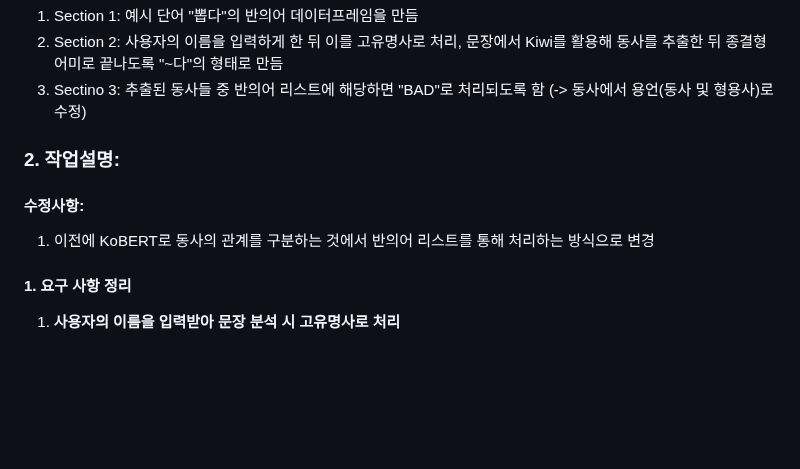
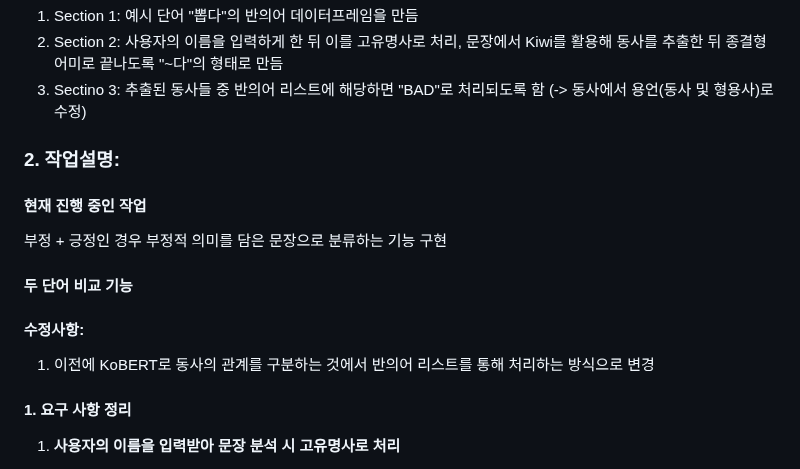
Before and after one commit to Dae-Study/D-Study, a Markdown page: README.md, the part around the change. GitHub-like rendering; blank space fills up the shorter version.

```diff
--- a/README.md
+++ b/README.md
@@ -10,9 +10,12 @@ __Section_1~3: 두 단어 비교를 위한 기능을 섹션별로 구상__
 
 ### 2. 작업설명:
 
+#### 현재 진행 중인 작업
+부정 + 긍정인 경우 부정적 의미를 담은 문장으로 분류하는 기능 구현
+
+#### 두 단어 비교 기능
 #### 수정사항:
 1. 이전에 KoBERT로 동사의 관계를 구분하는 것에서 반의어 리스트를 통해 처리하는 방식으로 변경
-
 #### 1. 요구 사항 정리
 
 1. **사용자의 이름을 입력받아 문장 분석 시 고유명사로 처리**
```
